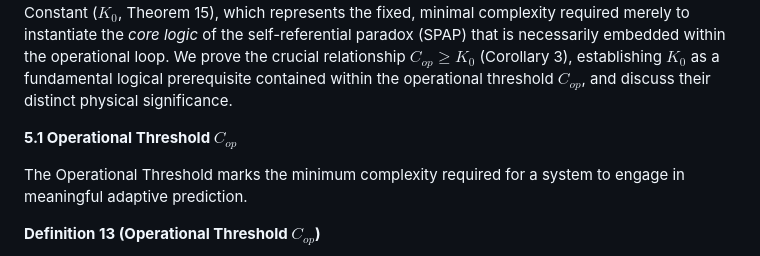
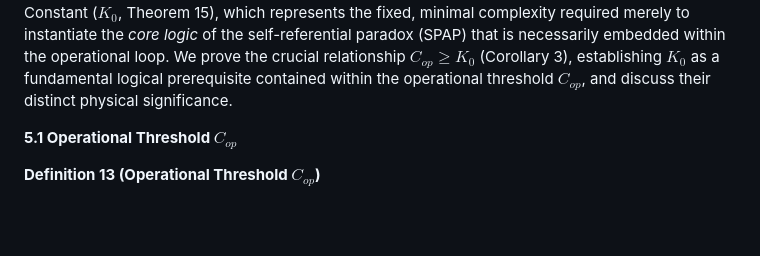
Before and after one commit to cstrawberry/predictive-universe, a Markdown page: docs/paper/05_horizon_constant.md, the part around the change. Drawn GitHub-style; blank space fills up the shorter version.

```diff
--- a/docs/paper/05_horizon_constant.md
+++ b/docs/paper/05_horizon_constant.md
@@ -3,9 +3,6 @@
 Having established the logical limits on prediction (SPAP, Theorem 10, Theorem 11) and the concept of Predictive Physical Complexity $C_P$ (Equation 1), we now formally define two crucial, distinct complexity thresholds within the PU framework. The primary focus is the Operational Threshold ($C_{op}$, Definition 13), representing the minimum $C_P$ required for the *full adaptive predictive loop* (Definition 4) to achieve functional viability (prediction better than chance). We then define the Horizon Constant ($K_0$, Theorem 15), which represents the fixed, minimal complexity required merely to instantiate the *core logic* of the self-referential paradox (SPAP) that is necessarily embedded within the operational loop. We prove the crucial relationship $C_{op} \ge K_0$ (Corollary 3), establishing $K_0$ as a fundamental logical prerequisite contained within the operational threshold $C_{op}$, and discuss their distinct physical significance.
 
 **5.1 Operational Threshold $C_{op}$**
-
-The Operational Threshold marks the minimum complexity required for a system to engage in meaningful adaptive prediction.
-
 
 **Definition 13 (Operational Threshold $C_{op}$)**
 
```
